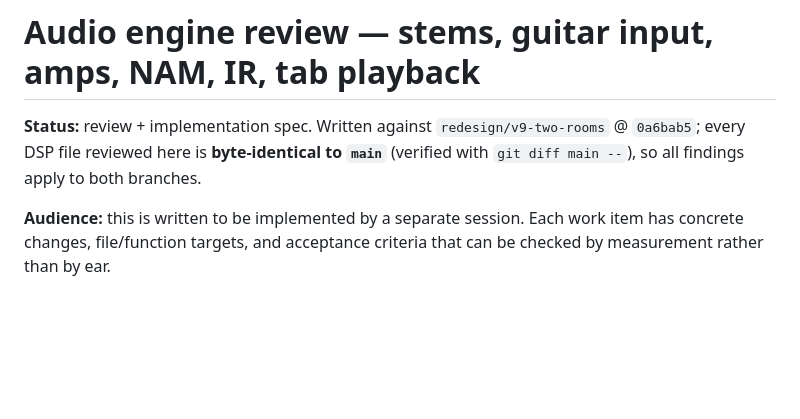
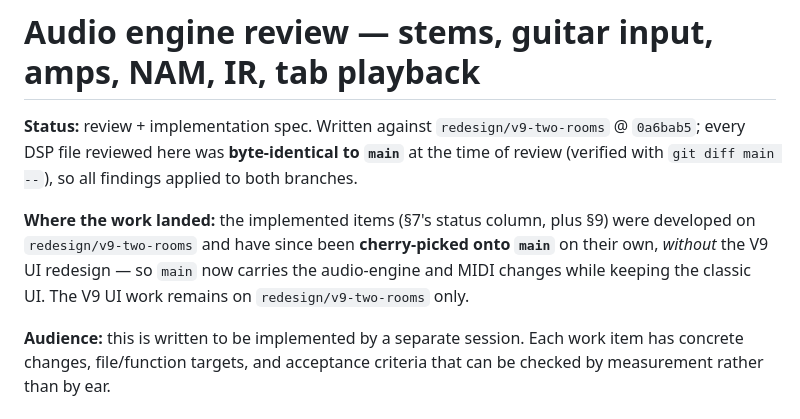
Before and after one commit to chillax7/Guitar-studio, a Markdown page: research/audio-engine-review-v9.md, the part around the change. Rendered like a GitHub page; blank space fills up the shorter version.

Commit message:
Note in the audio review where the implemented work landed

```diff
--- a/research/audio-engine-review-v9.md
+++ b/research/audio-engine-review-v9.md
@@ -1,8 +1,15 @@
 # Audio engine review — stems, guitar input, amps, NAM, IR, tab playback
 
 **Status:** review + implementation spec. Written against `redesign/v9-two-rooms`
-@ `0a6bab5`; every DSP file reviewed here is **byte-identical to `main`**
-(verified with `git diff main --`), so all findings apply to both branches.
+@ `0a6bab5`; every DSP file reviewed here was **byte-identical to `main`** at
+the time of review (verified with `git diff main --`), so all findings applied
+to both branches.
+
+**Where the work landed:** the implemented items (§7's status column, plus §9)
+were developed on `redesign/v9-two-rooms` and have since been **cherry-picked
+onto `main`** on their own, *without* the V9 UI redesign — so `main` now
+carries the audio-engine and MIDI changes while keeping the classic UI. The
+V9 UI work remains on `redesign/v9-two-rooms` only.
 
 **Audience:** this is written to be implemented by a separate session. Each
 work item has concrete changes, file/function targets, and acceptance
```
